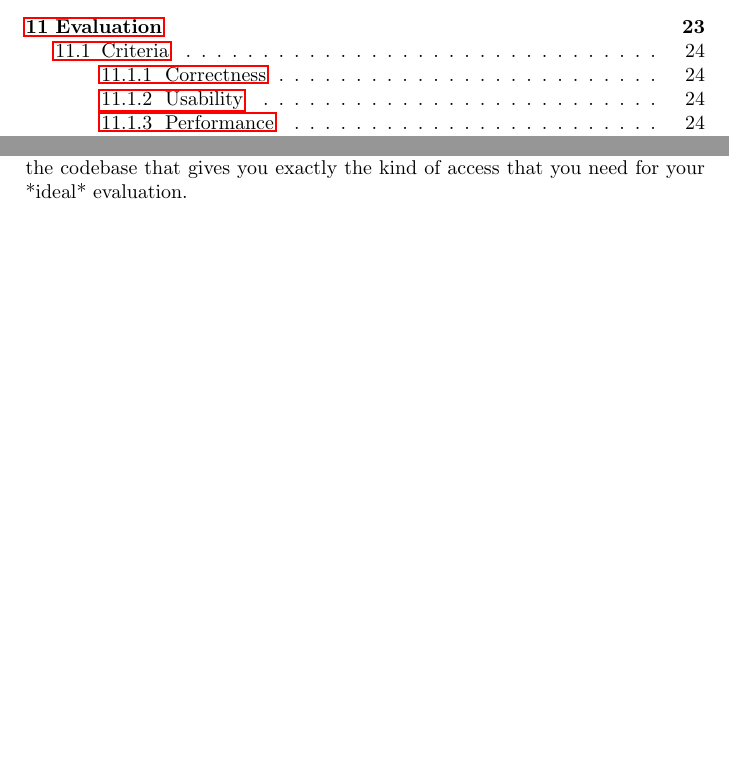
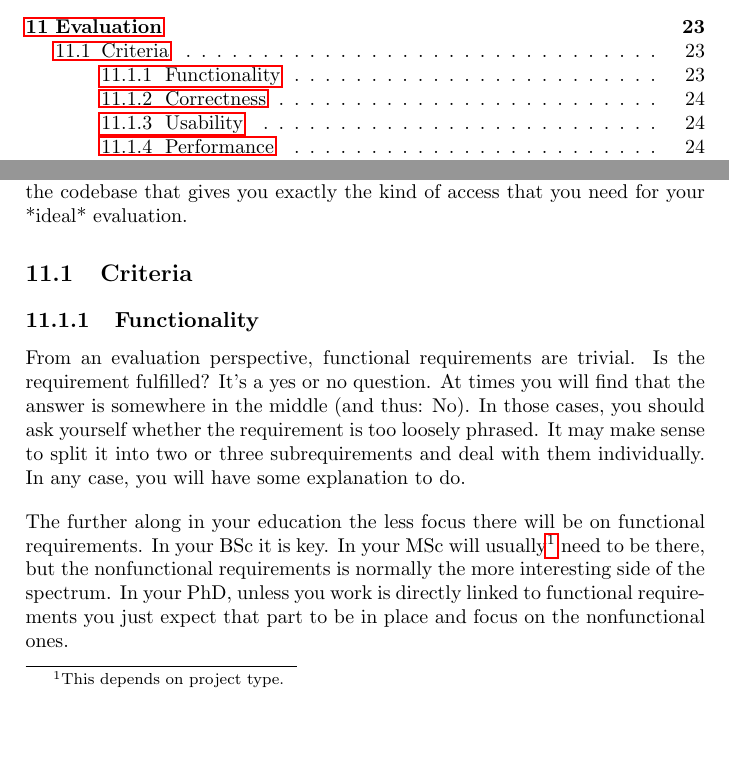
Before and after one commit to aslakjohansen/report-writing, a LaTeX thesis (doc/report-writing.tex): two parts of pages 2 and 23 of 30, joined at a grey line, cut so that both start at the same text. Compiled offline with pdfLaTeX.

Commit message:
Wrote the section on functional requirements

```diff
--- a/doc/report-writing.tex
+++ b/doc/report-writing.tex
@@ -554,6 +554,14 @@ My recommendation is for you to think the evaluation into the design so that you
 
 \section{Criteria}
 
+\subsection{Functionality}
+
+% dealing with
+From an evaluation perspective, functional requirements are trivial. Is the requirement fulfilled? It's a yes or no question. At times you will find that the answer is somewhere in the middle (and thus: No). In those cases, you should ask yourself whether the requirement is too loosely phrased. It may make sense to split it into two or three subrequirements and deal with them individually. In any case, you will have some explanation to do.
+
+% change throughout the educations
+The further along in your education the less focus there will be on functional requirements. In your BSc it is key. In your MSc will usually\footnote{This depends on project type.} need to be there, but the nonfunctional requirements is normally the more interesting side of the spectrum. In your PhD, unless you work is directly linked to functional requirements you just expect that part to be in place and focus on the nonfunctional ones.
+
 \subsection{Correctness}
 
 \subsection{Usability}
```
